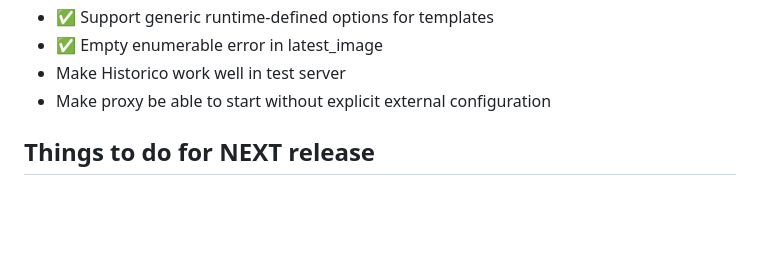
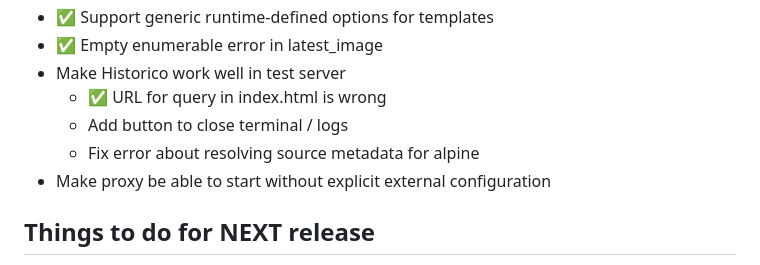
Before and after one commit to ralsina/faaso, a Markdown page: TODO.md, the part around the change. Drawn GitHub-style; blank space fills up the shorter version.

Commit message:
todo management

```diff
--- a/TODO.md
+++ b/TODO.md
@@ -60,6 +60,9 @@
 * ✅ Support generic runtime-defined options for templates
 * ✅ Empty enumerable error in latest_image
 * Make Historico work well in test server
+  * ✅ URL for query in index.html is wrong
+  * Add button to close terminal / logs
+  * Fix error about resolving source metadata for alpine
 * Make proxy be able to start without explicit
   external configuration
 
```
